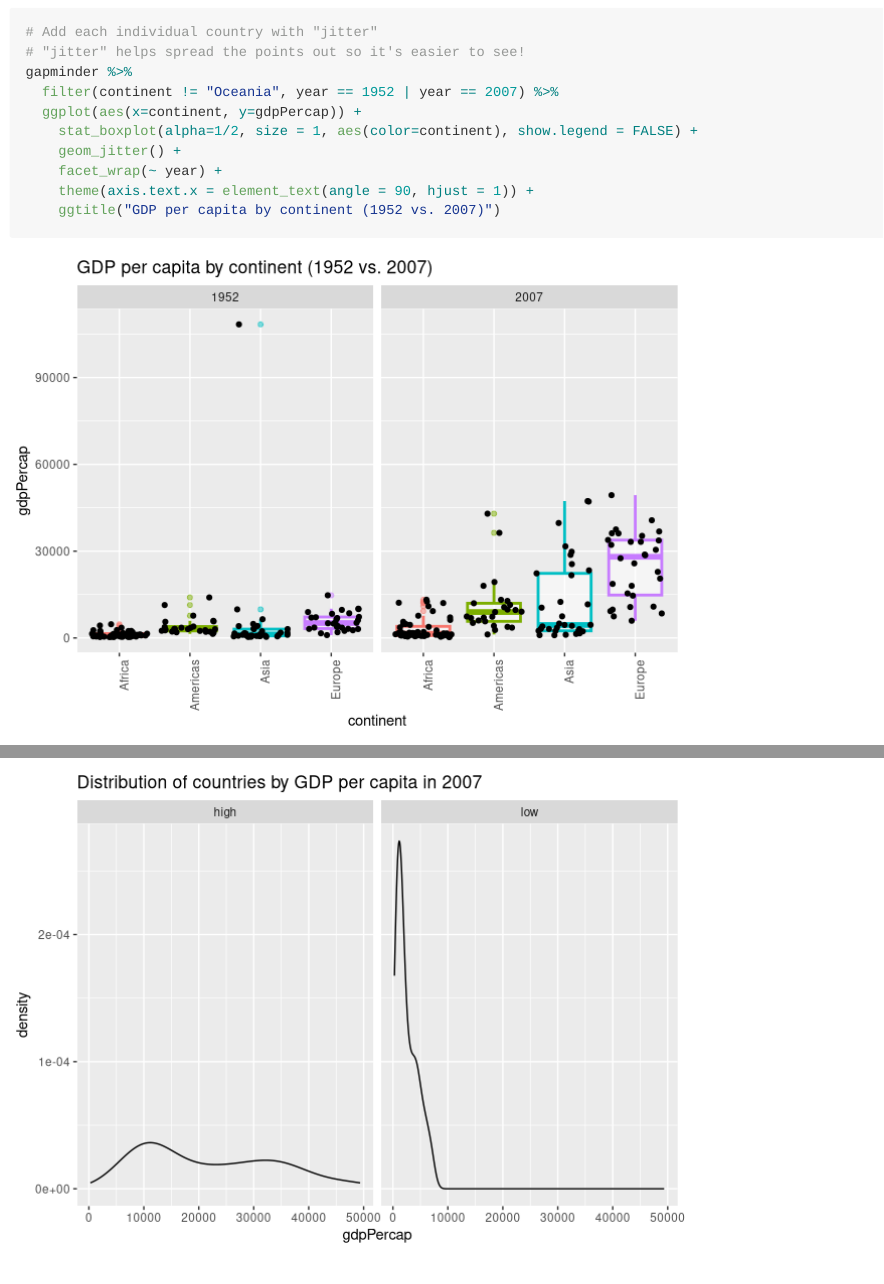
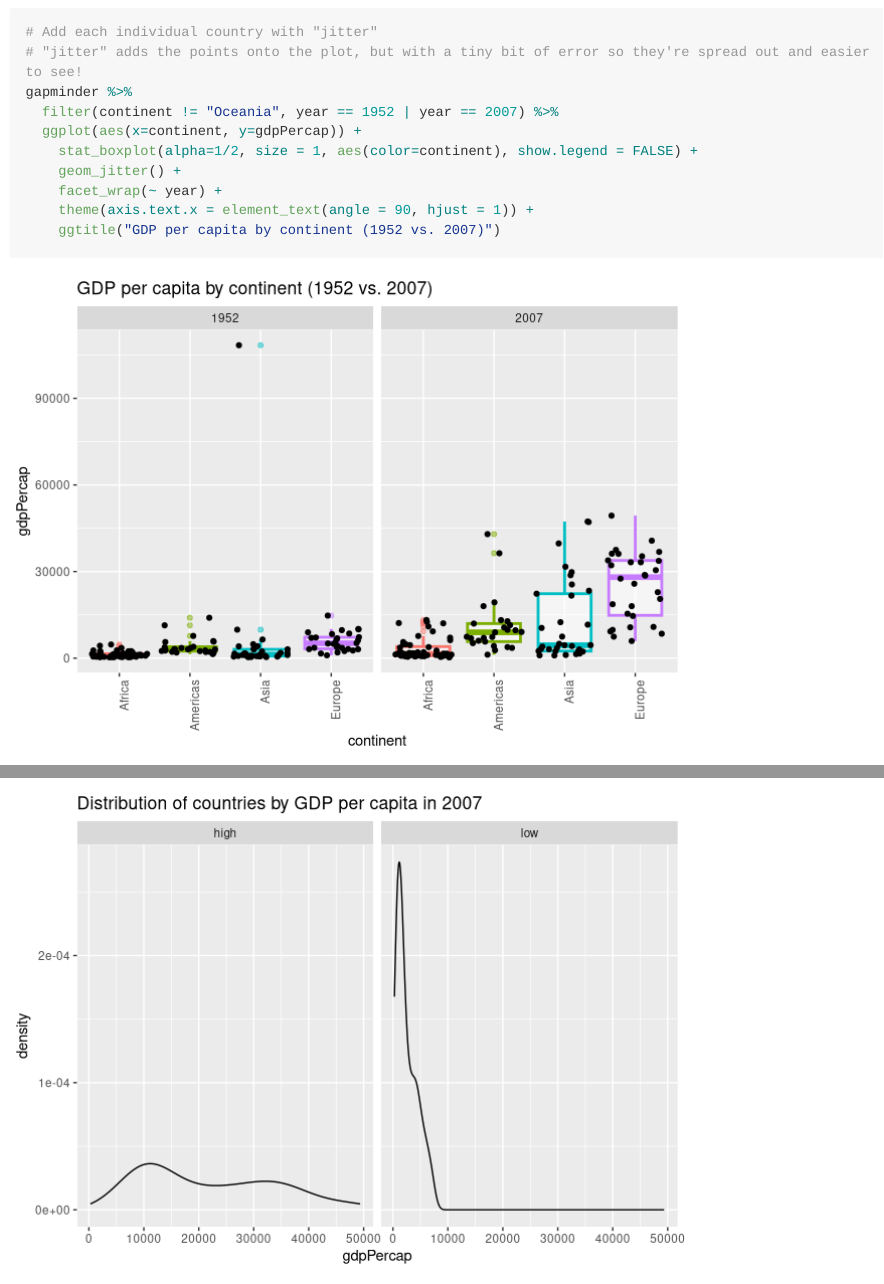
Before and after one commit to oktokat/STAT545-hw-harper-kaitlyn, an R Markdown document (hw02/hw02.Rmd): the page in a window 1100 px wide, from 11540 px down, and a second part further down, joined at a grey line. Rendered offline with R 4.5, knitr and Pandoc, with nearby package versions; code that draws random numbers runs with fixed seeds of ours; long lines of code are wrapped; the gapminder table comes from the copy in Python's plotly package.

Commit message:
fix jitter typo

```diff
--- a/hw02/hw02.Rmd
+++ b/hw02/hw02.Rmd
@@ -196,7 +196,7 @@ gapminder %>%
 
 
 # Add each individual country with "jitter"
-# "jitter" helps spread the points out so it's easier to see!
+# "jitter" adds the points onto the plot, but with a tiny bit of error so they're spread out and easier to see!
 gapminder %>%
   filter(continent != "Oceania", year == 1952 | year == 2007) %>%
   ggplot(aes(x=continent, y=gdpPercap)) +
```
Also changed, not shown: hw02/hw02.md, 1 other file.
